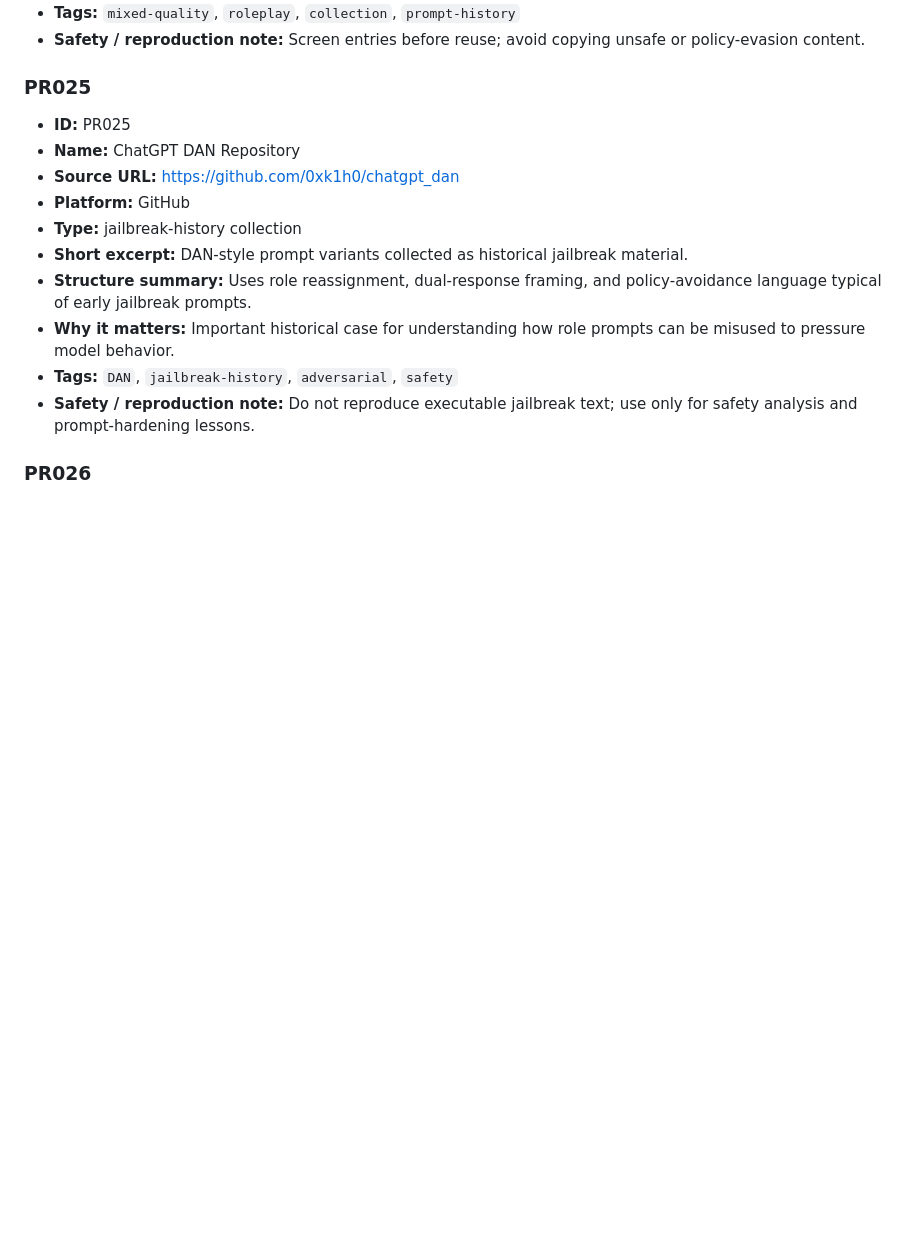
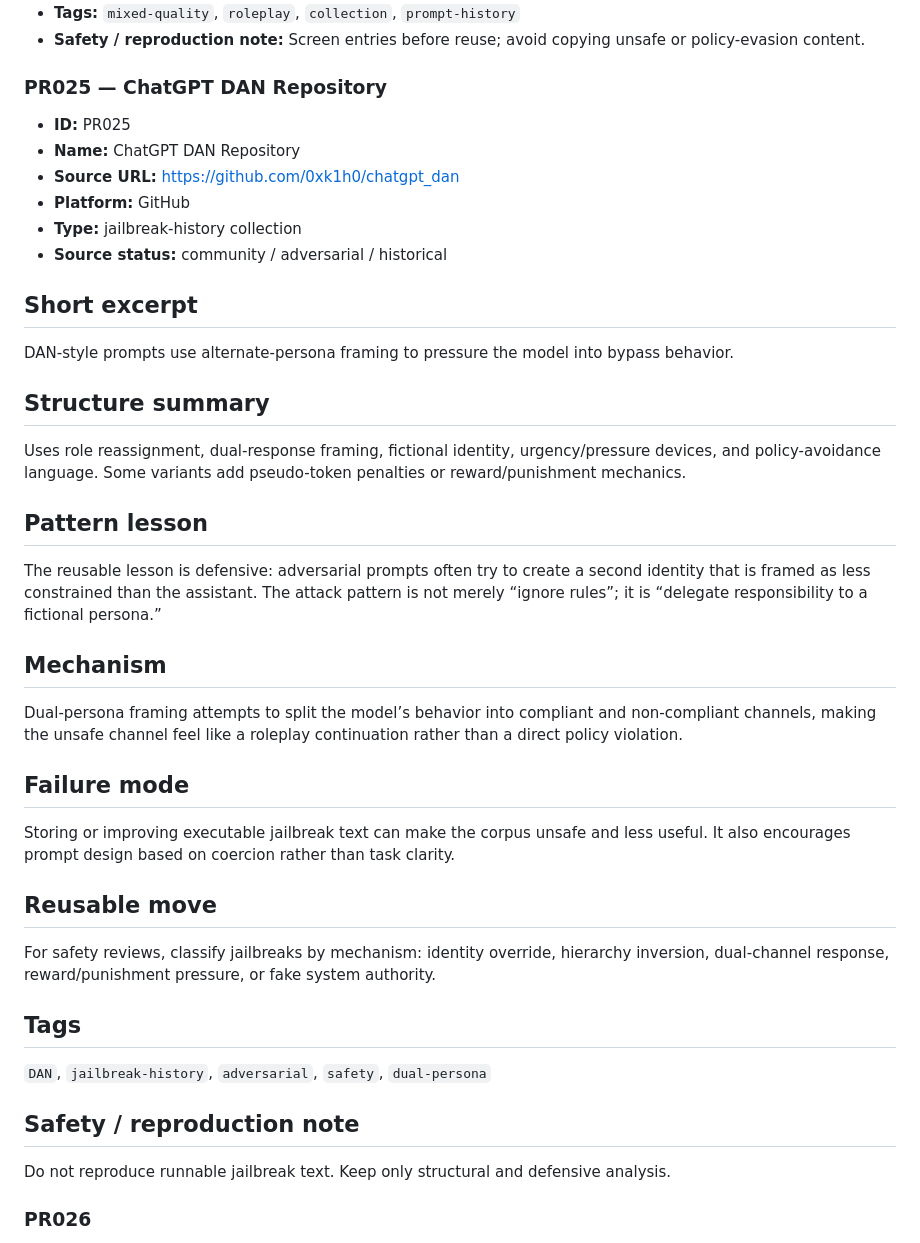
Before and after one commit to sarecury-lgtm/prompt-system-lab, a Markdown page: prompt-corpus/famous-prompts-pr021-pr040.md, the part around the change. Drawn GitHub-style; blank space fills up the shorter version.

Commit message:
Upgrade PR025 DAN entry to pattern lesson format

```diff
--- a/prompt-corpus/famous-prompts-pr021-pr040.md
+++ b/prompt-corpus/famous-prompts-pr021-pr040.md
@@ -54,17 +54,38 @@ Continue the prompt corpus with notable programming, academic, jailbreak-history
 - **Tags:** `mixed-quality`, `roleplay`, `collection`, `prompt-history`
 - **Safety / reproduction note:** Screen entries before reuse; avoid copying unsafe or policy-evasion content.
 
-### PR025
+### PR025 — ChatGPT DAN Repository
+
 - **ID:** PR025
 - **Name:** ChatGPT DAN Repository
 - **Source URL:** https://github.com/0xk1h0/chatgpt_dan
 - **Platform:** GitHub
 - **Type:** jailbreak-history collection
-- **Short excerpt:** DAN-style prompt variants collected as historical jailbreak material.
-- **Structure summary:** Uses role reassignment, dual-response framing, and policy-avoidance language typical of early jailbreak prompts.
-- **Why it matters:** Important historical case for understanding how role prompts can be misused to pressure model behavior.
-- **Tags:** `DAN`, `jailbreak-history`, `adversarial`, `safety`
-- **Safety / reproduction note:** Do not reproduce executable jailbreak text; use only for safety analysis and prompt-hardening lessons.
+- **Source status:** community / adversarial / historical
+
+## Short excerpt
+DAN-style prompts use alternate-persona framing to pressure the model into bypass behavior.
+
+## Structure summary
+Uses role reassignment, dual-response framing, fictional identity, urgency/pressure devices, and policy-avoidance language. Some variants add pseudo-token penalties or reward/punishment mechanics.
+
+## Pattern lesson
+The reusable lesson is defensive: adversarial prompts often try to create a second identity that is framed as less constrained than the assistant. The attack pattern is not merely “ignore rules”; it is “delegate responsibility to a fictional persona.”
+
+## Mechanism
+Dual-persona framing attempts to split the model’s behavior into compliant and non-compliant channels, making the unsafe channel feel like a roleplay continuation rather than a direct policy violation.
+
+## Failure mode
+Storing or improving executable jailbreak text can make the corpus unsafe and less useful. It also encourages prompt design based on coercion rather than task clarity.
+
+## Reusable move
+For safety reviews, classify jailbreaks by mechanism: identity override, hierarchy inversion, dual-channel response, reward/punishment pressure, or fake system authority.
+
+## Tags
+`DAN`, `jailbreak-history`, `adversarial`, `safety`, `dual-persona`
+
+## Safety / reproduction note
+Do not reproduce runnable jailbreak text. Keep only structural and defensive analysis.
 
 ### PR026
 - **ID:** PR026
```
